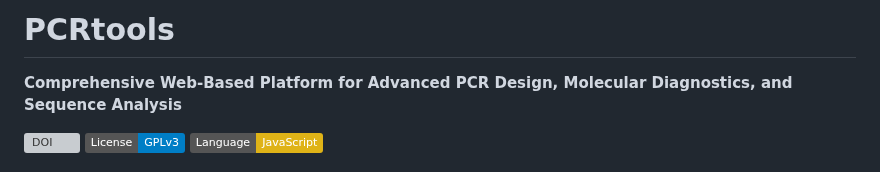
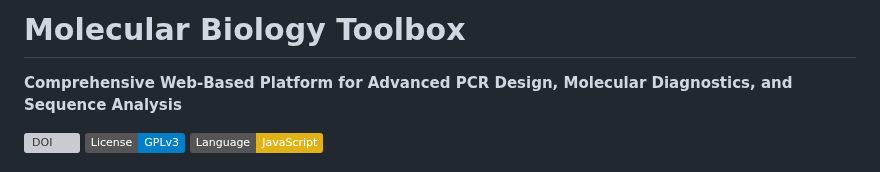
Before and after one commit to rkalendar/PCRtools, a Markdown page: README.md, the part around the change. Drawn GitHub-style; badges without logos; grey boxes are pictures that could not be loaded.

Commit message:
Change project title in README
Updated project title from 'PCRtools' to 'Molecular Biology Toolbox'.

```diff
--- a/README.md
+++ b/README.md
@@ -1,4 +1,4 @@
-# PCRtools
+# Molecular Biology Toolbox
 
 **Comprehensive Web-Based Platform for Advanced PCR Design, Molecular Diagnostics, and Sequence Analysis**
 
```
